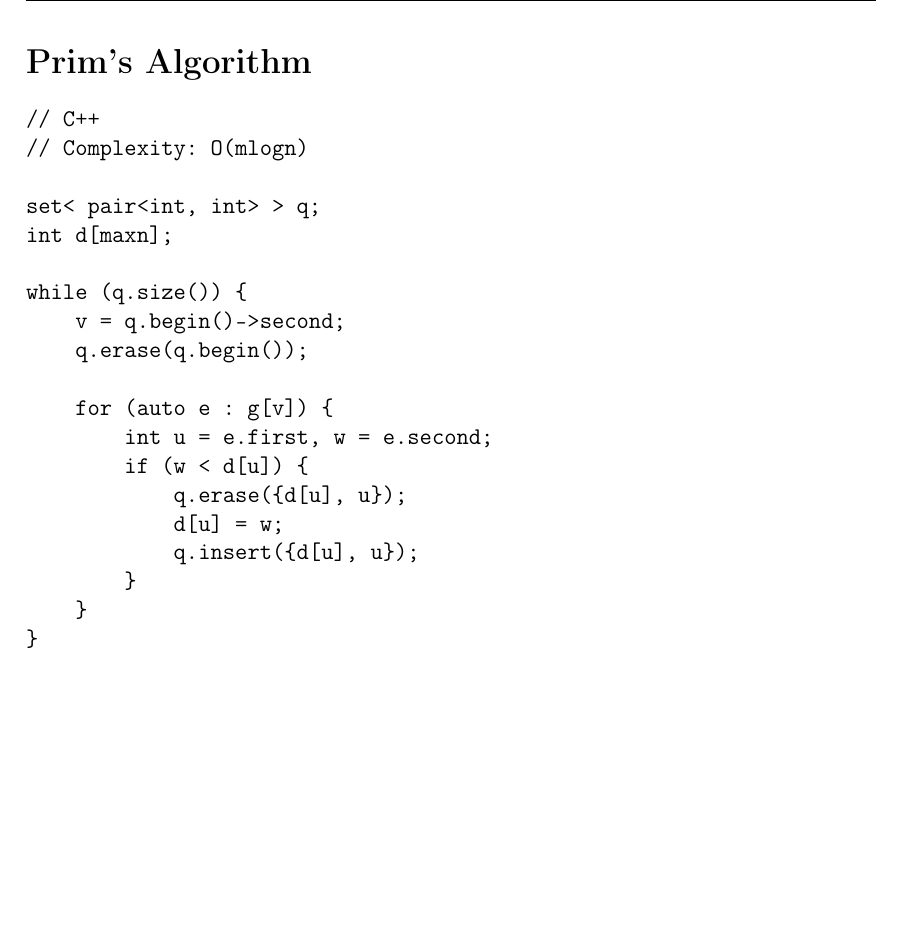
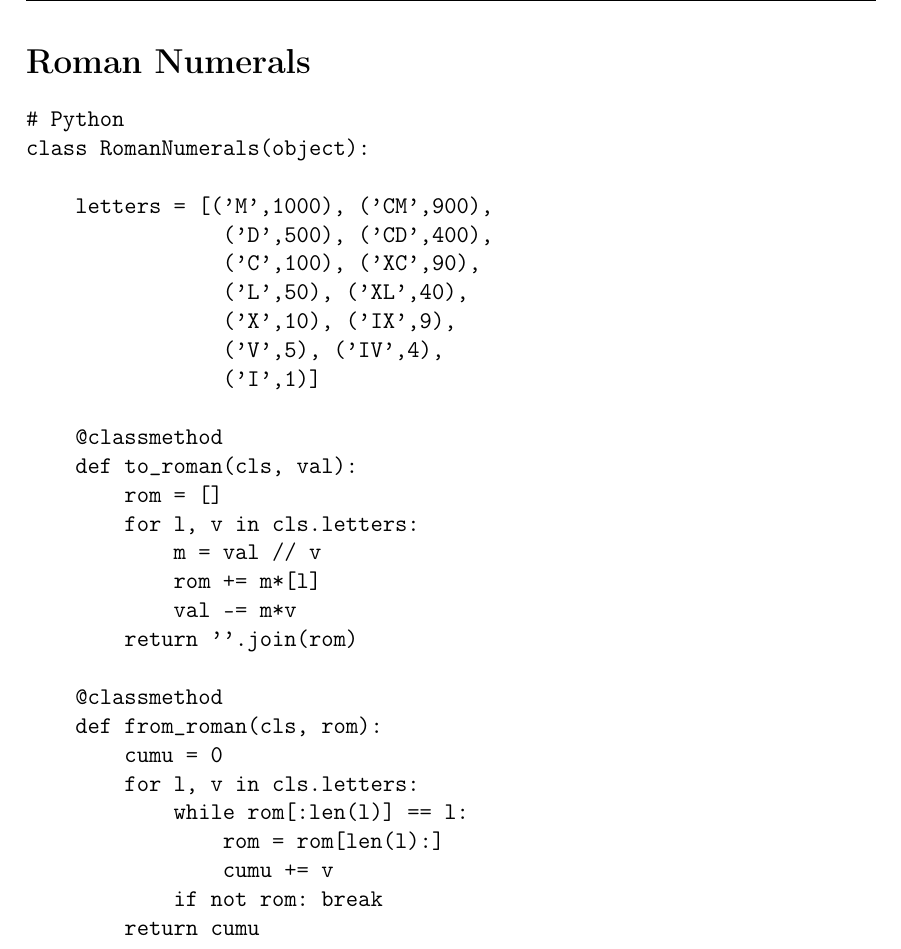
Before and after one commit to RevelcoS/Team-Reference, a LaTeX document (team-reference.tex): part of page 12 of 12, cut at the place of the change, the shorter picture padded with empty space. Compiled offline with pdfLaTeX.

Commit message:
Roman Numerals
* Removed: Prim's algo

```diff
--- a/team-reference.tex
+++ b/team-reference.tex
@@ -553,29 +553,39 @@ vector<int> prefix_function(string s) {
 \end{verbatim}
 
 \newpage
-\section*{Prim's Algorithm}
+
+\section*{Roman Numerals}
 
 \begin{verbatim}
-// C++
-// Complexity: O(mlogn)
+# Python
+class RomanNumerals(object):
 
-set< pair<int, int> > q;
-int d[maxn];
+    letters = [('M',1000), ('CM',900),
+                ('D',500), ('CD',400),
+                ('C',100), ('XC',90),
+                ('L',50), ('XL',40),
+                ('X',10), ('IX',9),
+                ('V',5), ('IV',4),
+                ('I',1)]
 
-while (q.size()) {
-    v = q.begin()->second;
-    q.erase(q.begin());
+    @classmethod
+    def to_roman(cls, val):
+        rom = []
+        for l, v in cls.letters:
+            m = val // v
+            rom += m*[l]
+            val -= m*v
+        return ''.join(rom)
 
-    for (auto e : g[v]) {
-        int u = e.first, w = e.second;
-        if (w < d[u]) {
-            q.erase({d[u], u});
-            d[u] = w;
-            q.insert({d[u], u});
-        }
-    }
-}
-
+    @classmethod
+    def from_roman(cls, rom):
+        cumu = 0
+        for l, v in cls.letters:
+            while rom[:len(l)] == l:
+                rom = rom[len(l):]
+                cumu += v
+            if not rom: break
+        return cumu
 \end{verbatim}
 
 \end{document}
```
